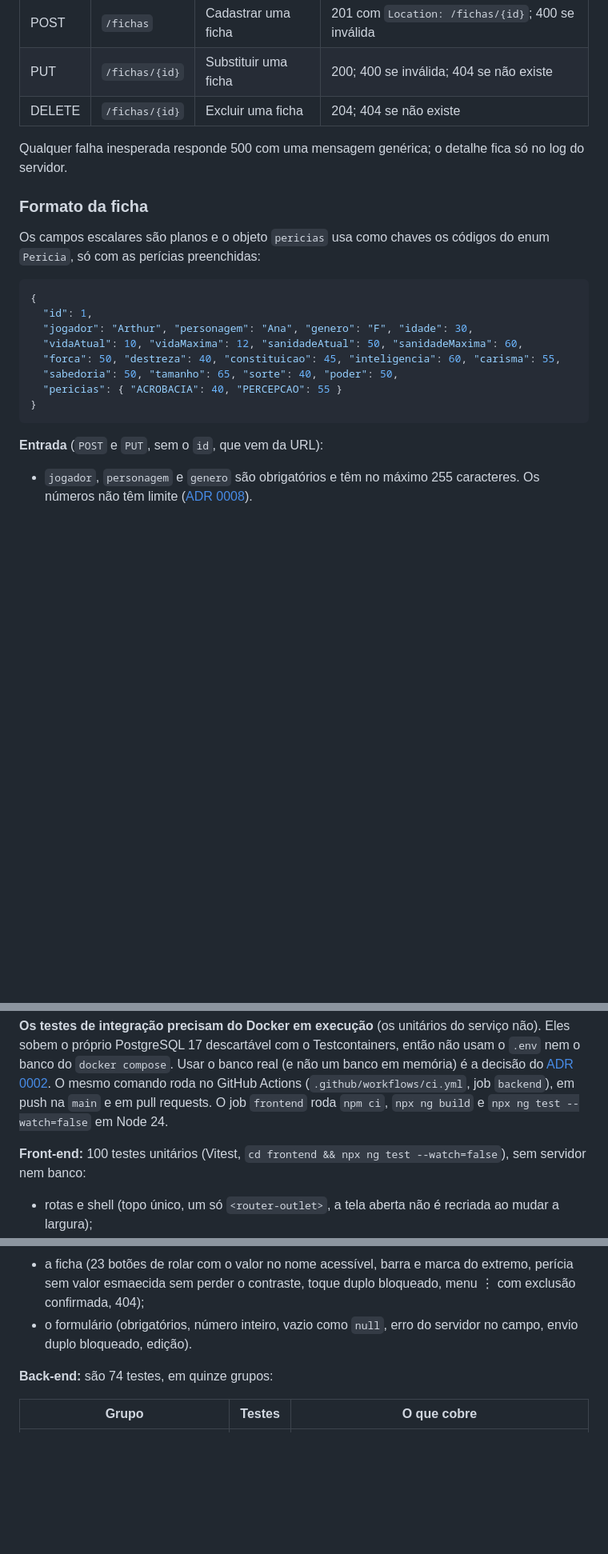
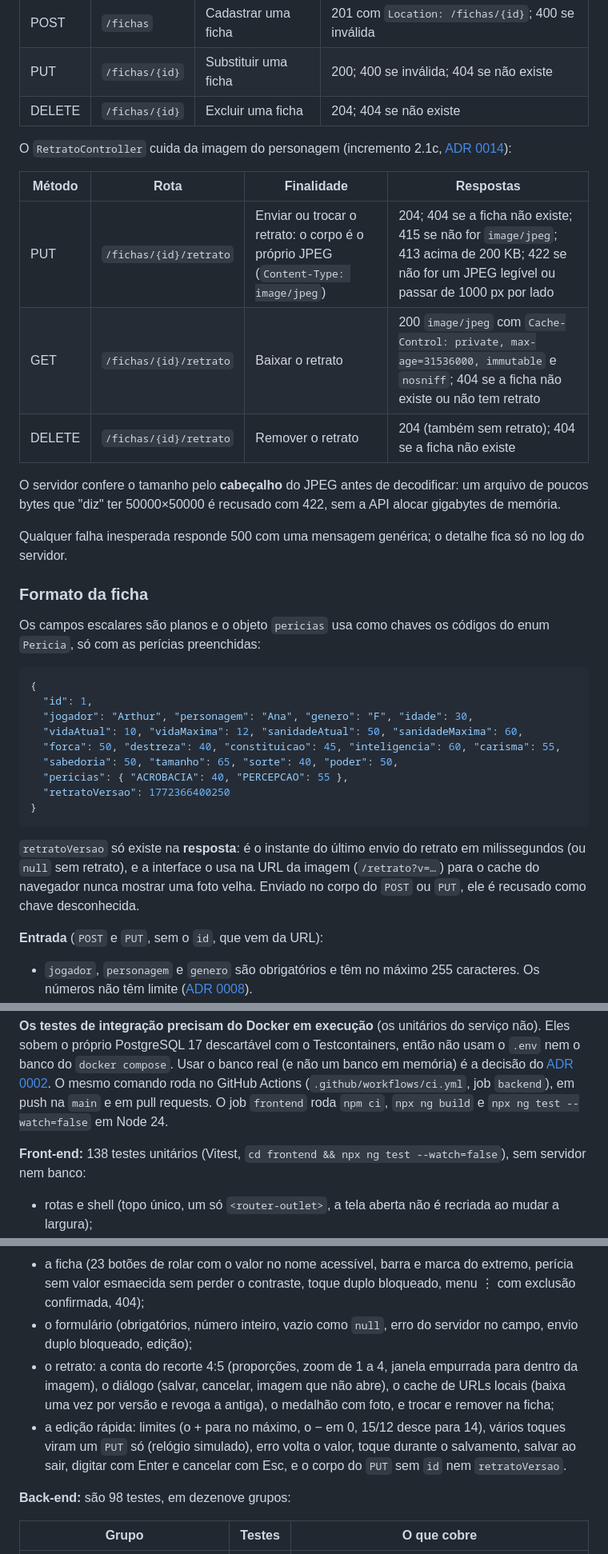
Before and after one commit to Deive25/Gerenciador-de-Fichas-RPG, a Markdown page: README.md, 3 parts joined by grey strips. Shown at 80% size. GitHub-like rendering; blank space fills up the shorter version.

````diff
--- a/README.md
+++ b/README.md
@@ -57,6 +57,16 @@ O controlador `SheetPlayerController` expõe o recurso `/fichas`:
 | PUT | `/fichas/{id}` | Substituir uma ficha | 200; 400 se inválida; 404 se não existe |
 | DELETE | `/fichas/{id}` | Excluir uma ficha | 204; 404 se não existe |
 
+O `RetratoController` cuida da imagem do personagem (incremento 2.1c, [ADR 0014](docs/decisoes/0014-retrato-no-postgresql-em-tabela-separada.md)):
+
+| Método | Rota | Finalidade | Respostas |
+| --- | --- | --- | --- |
+| PUT | `/fichas/{id}/retrato` | Enviar ou trocar o retrato: o corpo é o próprio JPEG (`Content-Type: image/jpeg`) | 204; 404 se a ficha não existe; 415 se não for `image/jpeg`; 413 acima de 200 KB; 422 se não for um JPEG legível ou passar de 1000 px por lado |
+| GET | `/fichas/{id}/retrato` | Baixar o retrato | 200 `image/jpeg` com `Cache-Control: private, max-age=31536000, immutable` e `nosniff`; 404 se a ficha não existe ou não tem retrato |
+| DELETE | `/fichas/{id}/retrato` | Remover o retrato | 204 (também sem retrato); 404 se a ficha não existe |
+
+O servidor confere o tamanho pelo **cabeçalho** do JPEG antes de decodificar: um arquivo de poucos bytes que "diz" ter 50000×50000 é recusado com 422, sem a API alocar gigabytes de memória.
+
 Qualquer falha inesperada responde 500 com uma mensagem genérica; o detalhe fica só no log do servidor.
 
 ### Formato da ficha
@@ -70,9 +80,12 @@ Os campos escalares são planos e o objeto `pericias` usa como chaves os código
   "vidaAtual": 10, "vidaMaxima": 12, "sanidadeAtual": 50, "sanidadeMaxima": 60,
   "forca": 50, "destreza": 40, "constituicao": 45, "inteligencia": 60, "carisma": 55,
   "sabedoria": 50, "tamanho": 65, "sorte": 40, "poder": 50,
-  "pericias": { "ACROBACIA": 40, "PERCEPCAO": 55 }
+  "pericias": { "ACROBACIA": 40, "PERCEPCAO": 55 },
+  "retratoVersao": 1772366400250
 }
 ```
+
+`retratoVersao` só existe na **resposta**: é o instante do último envio do retrato em milissegundos (ou `null` sem retrato), e a interface o usa na URL da imagem (`/retrato?v=…`) para o cache do navegador nunca mostrar uma foto velha. Enviado no corpo do `POST` ou `PUT`, ele é recusado como chave desconhecida.
 
 **Entrada** (`POST` e `PUT`, sem o `id`, que vem da URL):
 - `jogador`, `personagem` e `genero` são obrigatórios e têm no máximo 255 caracteres. Os números não têm limite ([ADR 0008](docs/decisoes/0008-put-como-substituicao-completa.md)).
@@ -329,16 +357,18 @@ cd "Gerenciador de fichas RPG"
 
 **Os testes de integração precisam do Docker em execução** (os unitários do serviço não). Eles sobem o próprio PostgreSQL 17 descartável com o Testcontainers, então não usam o `.env` nem o banco do `docker compose`. Usar o banco real (e não um banco em memória) é a decisão do [ADR 0002](docs/decisoes/0002-testes-de-caracterizacao-com-testcontainers.md). O mesmo comando roda no GitHub Actions (`.github/workflows/ci.yml`, job `backend`), em push na `main` e em pull requests. O job `frontend` roda `npm ci`, `npx ng build` e `npx ng test --watch=false` em Node 24.
 
-**Front-end:** 100 testes unitários (Vitest, `cd frontend && npx ng test --watch=false`), sem servidor nem banco:
+**Front-end:** 138 testes unitários (Vitest, `cd frontend && npx ng test --watch=false`), sem servidor nem banco:
 - rotas e shell (topo único, um só `<router-outlet>`, a tela aberta não é recriada ao mudar a largura);
 - regras do painel (ferido e sanidade baixa na metade exata, valores ausentes e máximo 0, busca sem acento, contadores);
 - o painel (cartões, vazio, erro com "Tentar de novo", recarga depois de criar, editar ou excluir, filtros, busca e "Limpar filtros");
 - medalhão (iniciais e cor estável por ficha) e status em barra e em anel (limitados a 0–100%);
 - o catálogo de perícias e as faixas da regra, e o cliente da API (URLs, corpos e tradução de erros, inclusive a API fora do ar);
 - a ficha (23 botões de rolar com o valor no nome acessível, barra e marca do extremo, perícia sem valor esmaecida sem perder o contraste, toque duplo bloqueado, menu ⋮ com exclusão confirmada, 404);
-- o formulário (obrigatórios, número inteiro, vazio como `null`, erro do servidor no campo, envio duplo bloqueado, edição).
+- o formulário (obrigatórios, número inteiro, vazio como `null`, erro do servidor no campo, envio duplo bloqueado, edição);
+- o retrato: a conta do recorte 4:5 (proporções, zoom de 1 a 4, janela empurrada para dentro da imagem), o diálogo (salvar, cancelar, imagem que não abre), o cache de URLs locais (baixa uma vez por versão e revoga a antiga), o medalhão com foto, e trocar e remover na ficha;
+- a edição rápida: limites (o + para no máximo, o − em 0, 15/12 desce para 14), vários toques viram um `PUT` só (relógio simulado), erro volta o valor, toque durante o salvamento, salvar ao sair, digitar com Enter e cancelar com Esc, e o corpo do `PUT` sem `id` nem `retratoVersao`.
 
-**Back-end:** são 74 testes, em quinze grupos:
+**Back-end:** são 98 testes, em dezenove grupos:
 
 | Grupo | Testes | O que cobre |
 | --- | --- | --- |
````
Also changed, not shown: other parts of README.md (+35 -9 lines), docs/decisoes/0014-retrato-no-postgresql-em-tabela-separada.md (added, +26 -0 lines), docs/capturas/ficha-retrato-celular.jpg (added), docs/capturas/ficha-retrato-computador.jpg (added).
